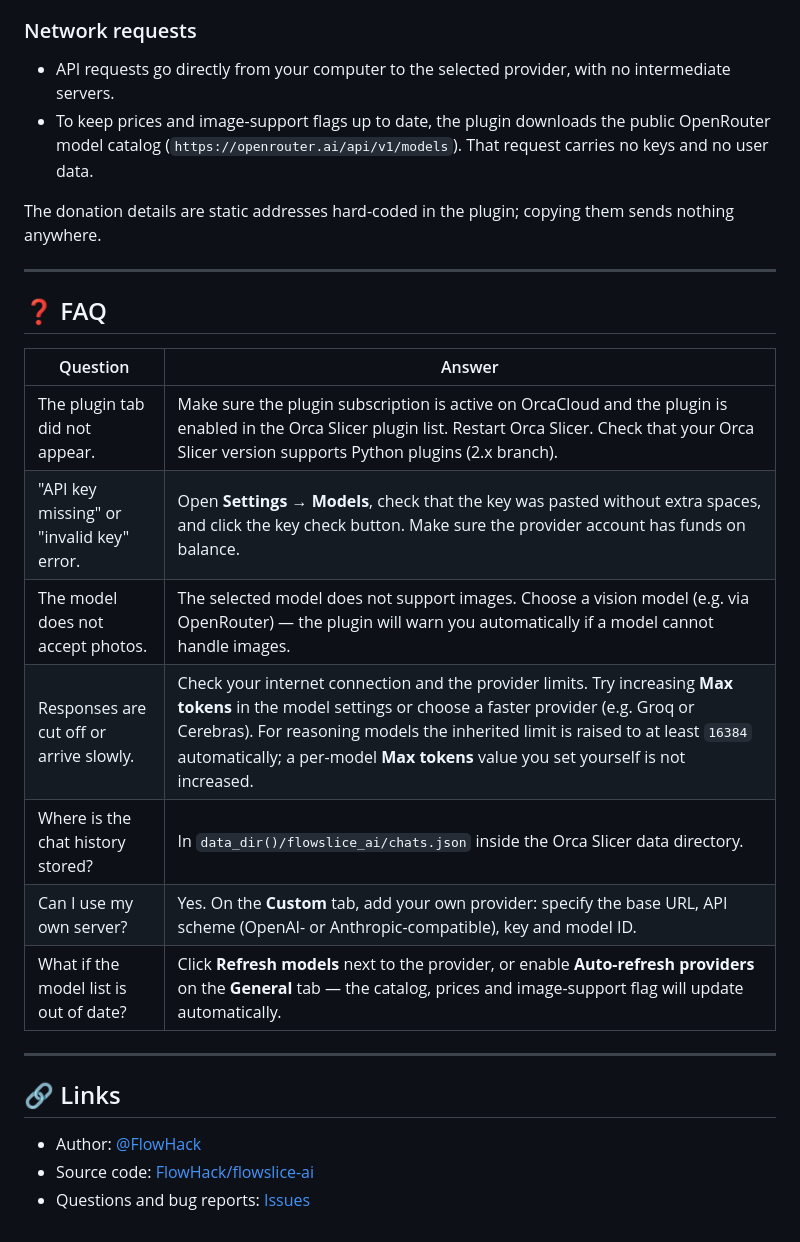
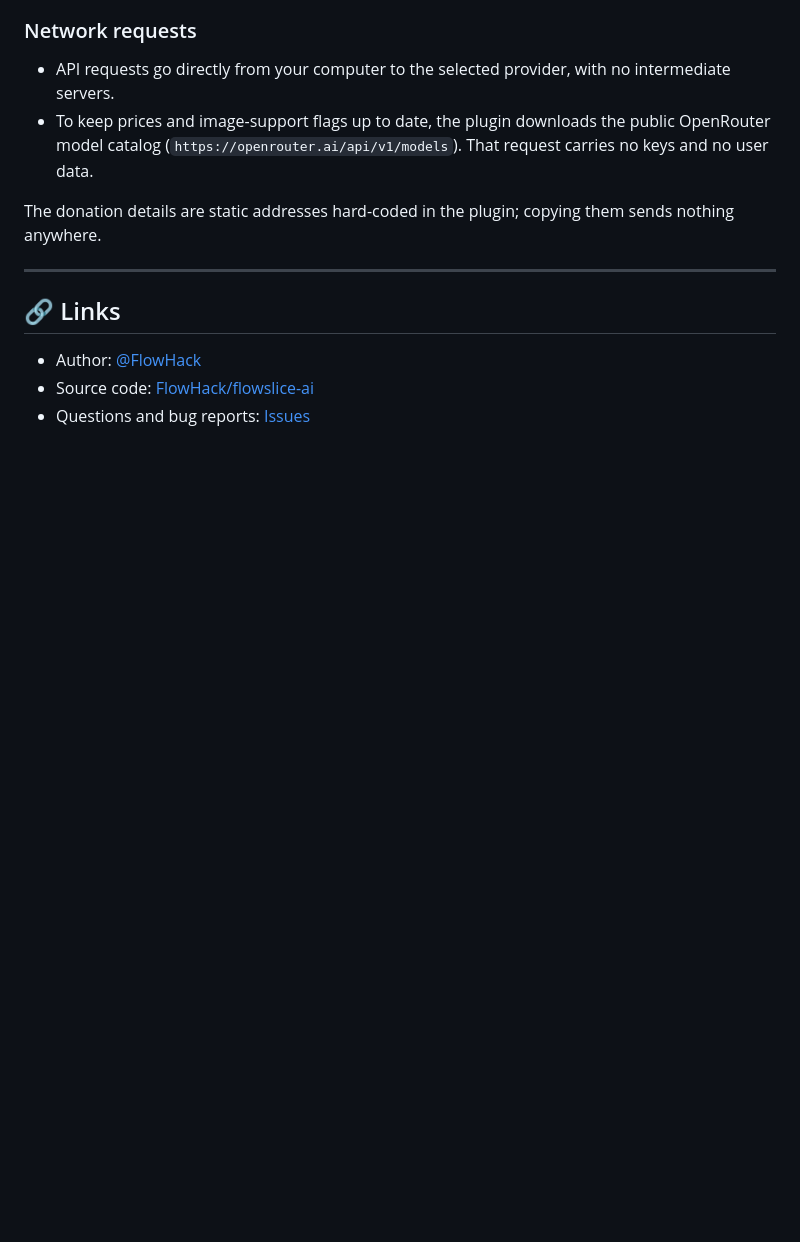
Before and after one commit to FlowHack/FlowSlice-AI, a Markdown page: README_ORCA_CLOUD.md, the part around one of its changes. GitHub-like rendering; blank space fills up the shorter version.

```diff
--- a/README_ORCA_CLOUD.md
+++ b/README_ORCA_CLOUD.md
@@ -347,20 +305,6 @@ The donation details are static addresses hard-coded in the plugin; copying them
 
 ---
 
-## ❓ FAQ
-
-| Question | Answer |
-| --- | --- |
-| The plugin tab did not appear. | Make sure the plugin subscription is active on OrcaCloud and the plugin is enabled in the Orca Slicer plugin list. Restart Orca Slicer. Check that your Orca Slicer version supports Python plugins (2.x branch). |
-| "API key missing" or "invalid key" error. | Open **Settings → Models**, check that the key was pasted without extra spaces, and click the key check button. Make sure the provider account has funds on balance. |
-| The model does not accept photos. | The selected model does not support images. Choose a vision model (e.g. via OpenRouter) — the plugin will warn you automatically if a model cannot handle images. |
-| Responses are cut off or arrive slowly. | Check your internet connection and the provider limits. Try increasing **Max tokens** in the model settings or choose a faster provider (e.g. Groq or Cerebras). For reasoning models the inherited limit is raised to at least `16384` automatically; a per-model **Max tokens** value you set yourself is not increased. |
-| Where is the chat history stored? | In `data_dir()/flowslice_ai/chats.json` inside the Orca Slicer data directory. |
-| Can I use my own server? | Yes. On the **Custom** tab, add your own provider: specify the base URL, API scheme (OpenAI- or Anthropic-compatible), key and model ID. |
-| What if the model list is out of date? | Click **Refresh models** next to the provider, or enable **Auto-refresh providers** on the **General** tab — the catalog, prices and image-support flag will update automatically. |
-
----
-
 ## 🔗 Links
 
 - Author: [@FlowHack](https://github.com/FlowHack)
```
Also changed, not shown: other parts of README_ORCA_CLOUD.md (+7 -49 lines).
